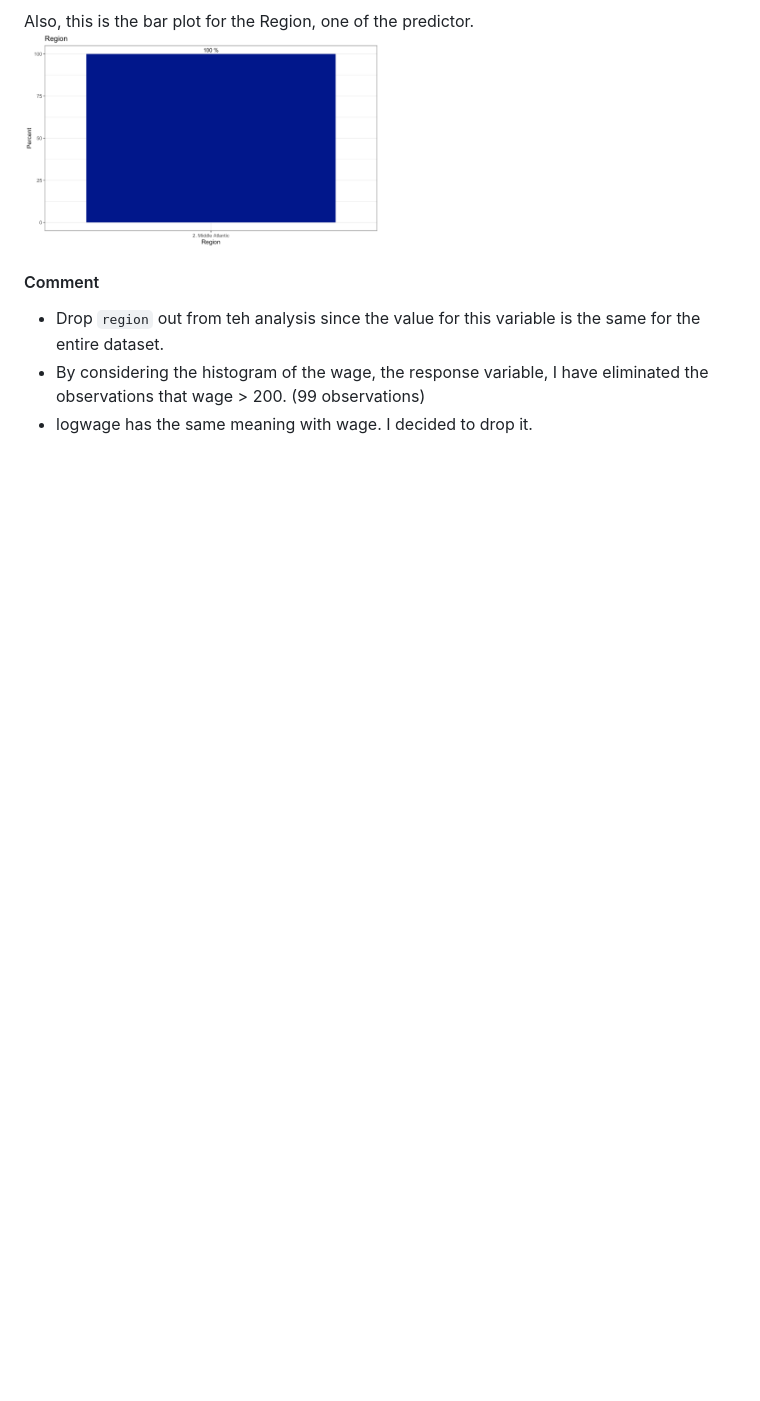
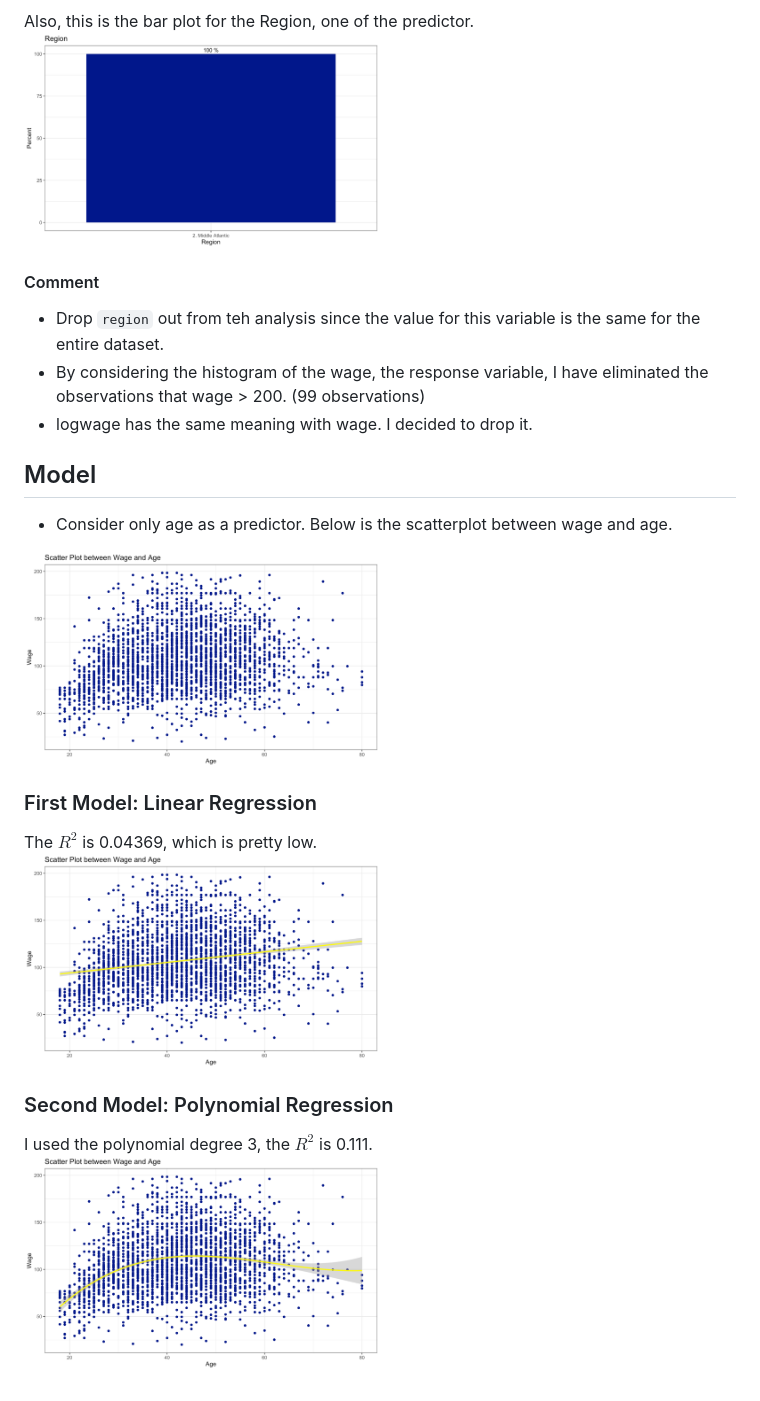
Before and after one commit to skorsu/Stats506_Project, a Markdown page: R/README.md, the part around the change. GitHub-like rendering; pictures changed too: R/wageage.png (added), R/wageage1.png (added), R/wageage2.png (added); blank space fills up the shorter version.

Commit message:
updated R file

```diff
--- a/R/README.md
+++ b/R/README.md
@@ -9,3 +9,15 @@ Also, this is the bar plot for the Region, one of the predictor.
  - Drop `region` out from teh analysis since the value for this variable is the same for the entire dataset.
  - By considering the histogram of the wage, the response variable, I have eliminated the observations that wage > 200. (99 observations)
 - logwage has the same meaning with wage. I decided to drop it.
+
+## Model
+-  Consider only age as a predictor.  Below is the scatterplot between wage and age.
+<img src="./wageage.png" height="50%" width="50%">
+
+### First Model: Linear Regression
+The $R^2$ is 0.04369, which is pretty low.
+<img src="./wageage1.png" height="50%" width="50%">
+
+### Second Model: Polynomial Regression
+I used the polynomial degree 3, the $R^2$ is 0.111.
+<img src="./wageage2.png" height="50%" width="50%">
```
